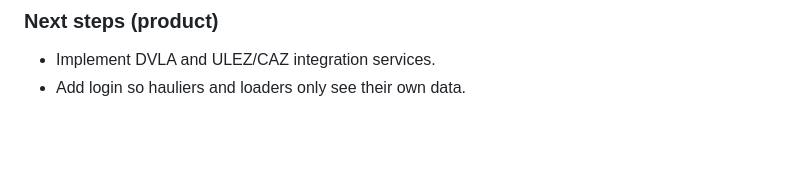
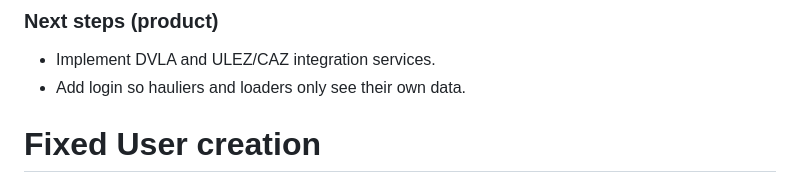
Before and after one commit to shakirqamardin/platoonix, a Markdown page: README.md, the part around the change. Drawn GitHub-style; blank space fills up the shorter version.

Commit message:
Trigger redeploy

```diff
--- a/README.md
+++ b/README.md
@@ -137,3 +137,5 @@ psql -d backhaul_dev -c "ALTER TABLE vehicles ADD COLUMN IF NOT EXISTS trailer_t
 
 - Implement DVLA and ULEZ/CAZ integration services.
 - Add login so hauliers and loaders only see their own data.
+
+# Fixed User creation
```
